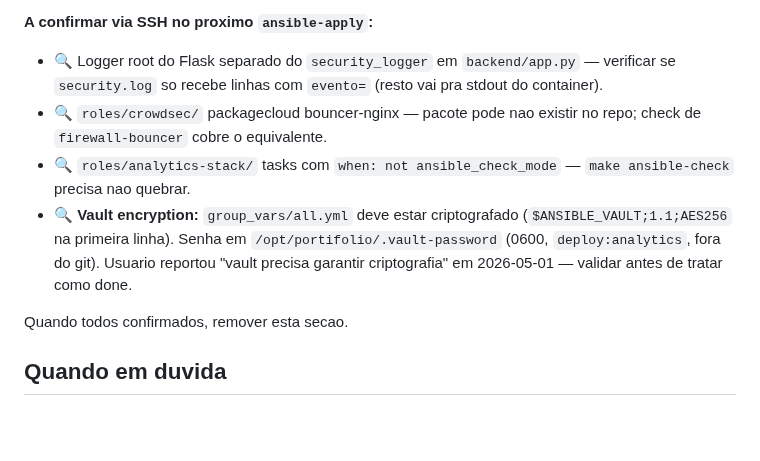
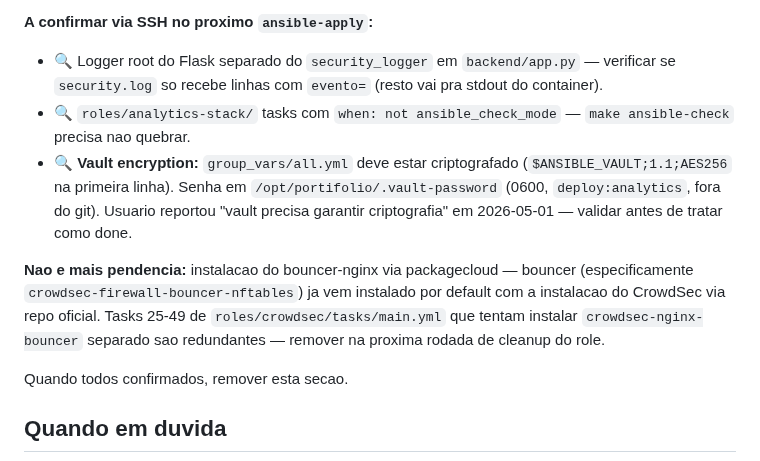
Before and after one commit to danpqdan/portifolio, a Markdown page: CLAUDE.md, the part around the change. GitHub-like rendering; blank space fills up the shorter version.

Commit message:
docs(CLAUDE.md): remove crowdsec bouncer-nginx do A-confirmar
Bouncer (crowdsec-firewall-bouncer-nftables) ja vem instalado por default
com a instalacao do CrowdSec via repo oficial — confirmado pelo usuario
2026-05-01. As tasks 25-49 de roles/crowdsec/tasks/main.yml que tentam
instalar crowdsec-nginx-bouncer separado sao redundantes; a protecao em
camada de firewall ja esta ativa no host. Cleanup do role fica pra
proxima rodada.

```diff
--- a/CLAUDE.md
+++ b/CLAUDE.md
@@ -196,9 +196,10 @@ Detalhes do plano de migracao para CORS dinamico (por `sites.dominios_permitidos
 
 **A confirmar via SSH no proximo `ansible-apply`:**
 - 🔍 Logger root do Flask separado do `security_logger` em `backend/app.py` — verificar se `security.log` so recebe linhas com `evento=` (resto vai pra stdout do container).
-- 🔍 `roles/crowdsec/` packagecloud bouncer-nginx — pacote pode nao existir no repo; check de `firewall-bouncer` cobre o equivalente.
 - 🔍 `roles/analytics-stack/` tasks com `when: not ansible_check_mode` — `make ansible-check` precisa nao quebrar.
 - 🔍 **Vault encryption:** `group_vars/all.yml` deve estar criptografado (`$ANSIBLE_VAULT;1.1;AES256` na primeira linha). Senha em `/opt/portifolio/.vault-password` (0600, `deploy:analytics`, fora do git). Usuario reportou "vault precisa garantir criptografia" em 2026-05-01 — validar antes de tratar como done.
+
+**Nao e mais pendencia:** instalacao do bouncer-nginx via packagecloud — bouncer (especificamente `crowdsec-firewall-bouncer-nftables`) ja vem instalado por default com a instalacao do CrowdSec via repo oficial. Tasks 25-49 de `roles/crowdsec/tasks/main.yml` que tentam instalar `crowdsec-nginx-bouncer` separado sao redundantes — remover na proxima rodada de cleanup do role.
 
 Quando todos confirmados, remover esta secao.
 
```
